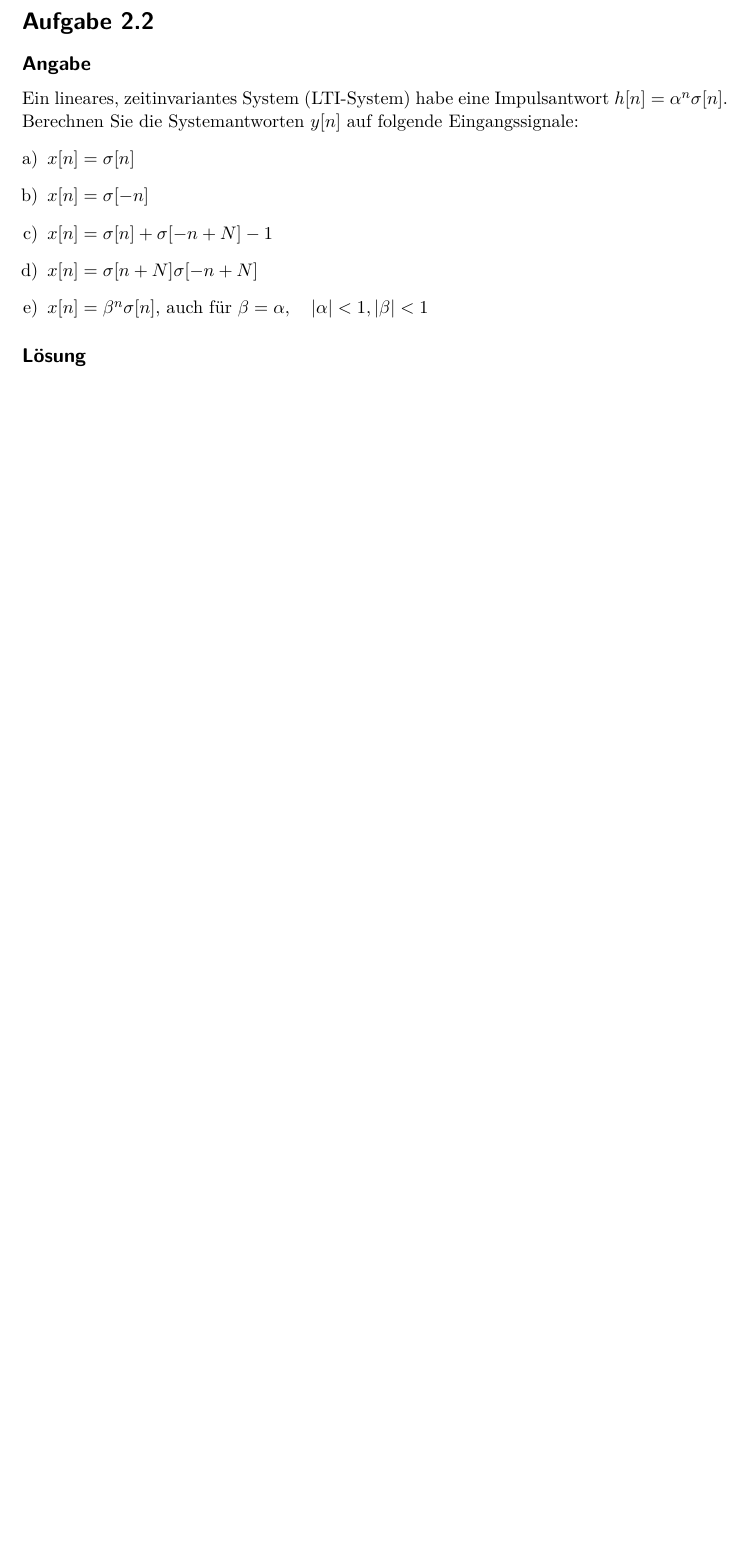
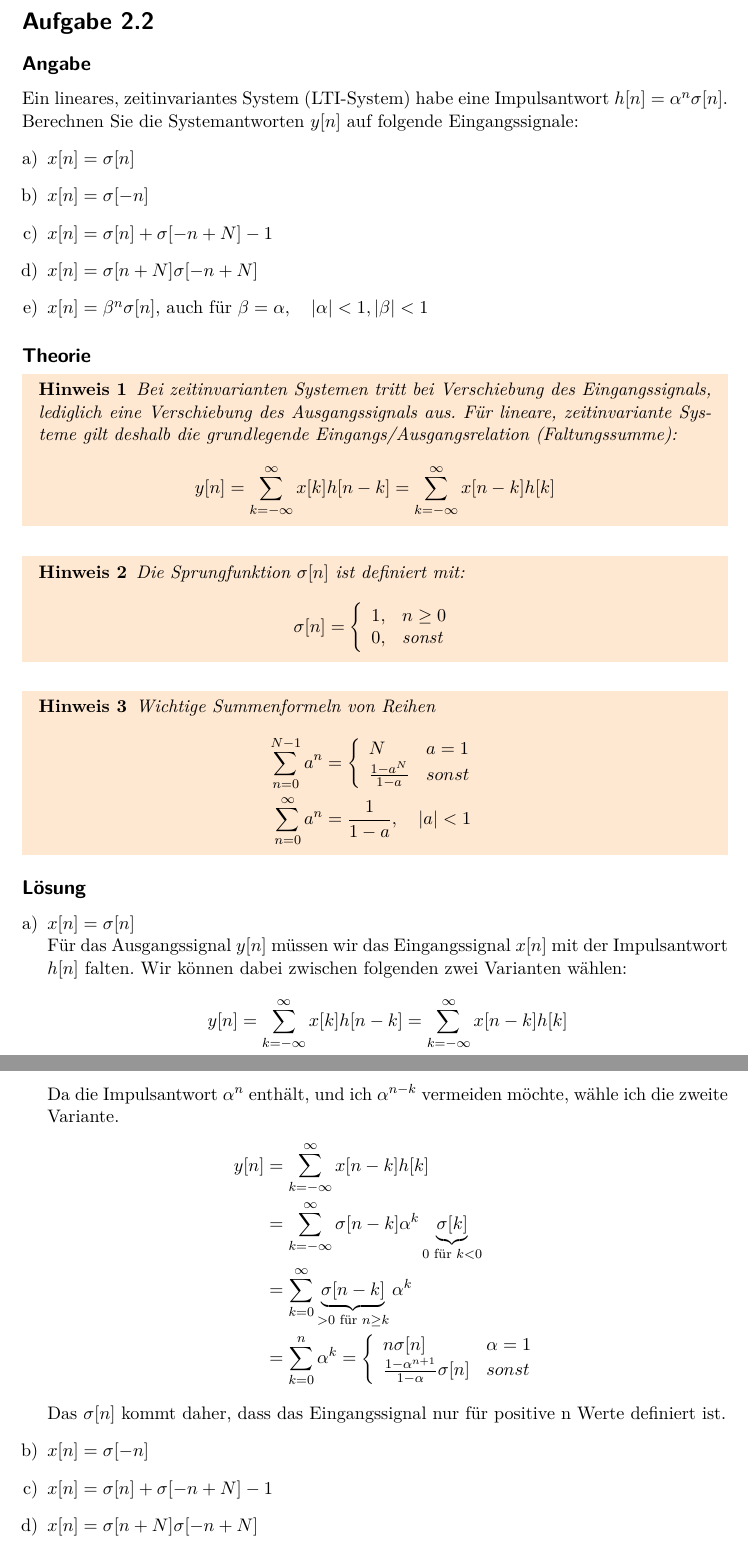
Before and after one commit to Ultr0n/SigSys2, a LaTeX document (markus/main.tex, which reads markus/2_2.tex): part of page 2 of 2 before the commit and two parts of pages 2 and 3 of 3 after it, the two joined at a grey line, cut so that both start at the same text, the shorter picture padded with empty space. Compiled offline with pdfLaTeX.

Commit message:
2_2a_finished

```diff
--- a/markus/2_2.tex
+++ b/markus/2_2.tex
@@ -8,4 +8,48 @@
 		\item $x[n]=\sigma [n+N]\sigma [-n+N]$
 		\item $x[n]=\beta ^n \sigma [n]$, auch für $\beta = \alpha, \quad |\alpha|<1, |\beta| < 1$
 	\end{enumerate}
+\subsection*{Theorie}
+	\begin{hint}
+		Bei zeitinvarianten Systemen tritt bei Verschiebung des Eingangssignals, lediglich eine Verschiebung des Ausgangssignals aus. Für lineare, zeitinvariante Systeme gilt deshalb die grundlegende Eingangs/Ausgangsrelation (Faltungssumme):
+		\[
+			y[n] = \sum_{k=-\infty}^{\infty}x[k]h[n-k]=\sum_{k=-\infty}^{\infty}x[n-k]h[k]
+		\]
+	\end{hint}
+	\begin{hint}
+		Die Sprungfunktion $\sigma [n]$ ist definiert mit:
+		\[
+			\sigma [n] = \left\{
+							\begin{array}{ll}
+								1, & n \ge 0 \\
+								0, & \mbox{sonst}
+							\end{array}
+						 \right.
+		\]
+	\end{hint}
+	\begin{hint}
+		Wichtige Summenformeln von Reihen
+		\begin{align*}
+			\sum_{n=0}^{N-1}a^n &= \left\{ \begin{array}{ll} N & a=1\\ \frac{1-a^N}{1-a} & sonst \end{array} \right.\\
+			\sum_{n=0}^{\infty}a^n &= \frac{1}{1-a},  \quad |a|<1
+		\end{align*}
+	\end{hint}
 \subsection*{Lösung}
+	\begin{enumerate}[a)]
+		\item $x[n]=\sigma [n]$ \\
+			Für das Ausgangssignal $y[n]$ müssen wir das Eingangssignal $x[n]$ mit der Impulsantwort $h[n]$ falten. Wir können dabei zwischen folgenden zwei Varianten wählen:
+			\[
+				y[n] = \sum_{k=-\infty}^{\infty}x[k]h[n-k]=\sum_{k=-\infty}^{\infty}x[n-k]h[k]
+			\]
+			Da die Impulsantwort $\alpha ^n$ enthält, und ich $\alpha ^{n-k}$ vermeiden möchte, wähle ich die zweite Variante.
+			\begin{align*}
+				y[n]	&= \sum_{k=-\infty}^{\infty}x[n-k]h[k] \\
+						&= \sum_{k=-\infty}^{\infty}\sigma [n-k] \alpha ^k \underbrace{\sigma [k]}_{0 \text{ für } k<0} \\
+						&= \sum_{k=0}^{\infty}\underbrace{\sigma [n-k]}_{>0 \text{ für } n \ge k} \alpha ^k \\
+						&= \sum_{k=0}^{n} \alpha ^k = \left\{ \begin{array}{ll} n\sigma [n] & \alpha=1\\ \frac{1-\alpha^{n+1}}{1-\alpha}\sigma [n] & sonst \end{array} \right.
+			\end{align*}
+			Das $\sigma [n]$ kommt daher, dass das Eingangssignal nur für positive n Werte definiert ist.
+		\item $x[n]=\sigma [-n]$
+		\item $x[n]=\sigma [n]+\sigma [-n+N]-1$
+		\item $x[n]=\sigma [n+N]\sigma [-n+N]$
+		\item $x[n]=\beta ^n \sigma [n]$, auch für $\beta = \alpha, \quad |\alpha|<1, |\beta| < 1$
+	\end{enumerate}
```
Also changed, not shown: 1 other file.
